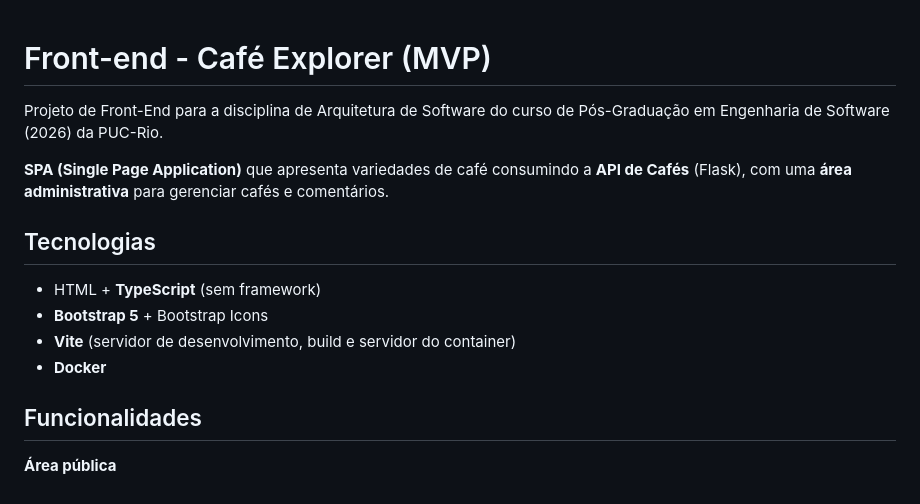
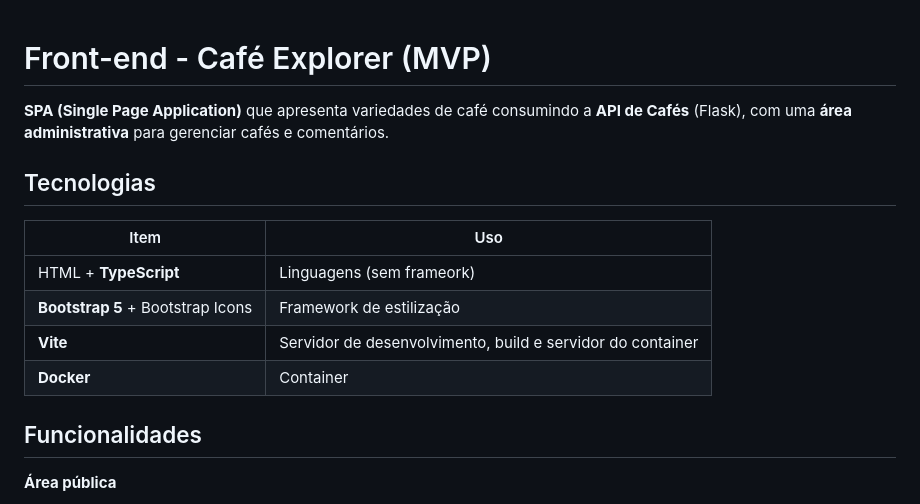
Before and after one commit to jonathan-greco/frontend-mvp-arquitetura-software, a Markdown page: README.md, the part around the change. Rendered like a GitHub page.

Commit message:
Ajustes gerais

```diff
--- a/README.md
+++ b/README.md
@@ -1,15 +1,15 @@
 # Front-end - Café Explorer (MVP)
-
-Projeto de Front-End para a disciplina de Arquitetura de Software do curso de Pós-Graduação em Engenharia de Software (2026) da PUC-Rio.
 
 **SPA (Single Page Application)** que apresenta variedades de café consumindo a **API de Cafés** (Flask), com uma **área administrativa** para gerenciar cafés e comentários.
 
 ## Tecnologias
 
-- HTML + **TypeScript** (sem framework)
-- **Bootstrap 5** + Bootstrap Icons
-- **Vite** (servidor de desenvolvimento, build e servidor do container)
-- **Docker**
+| Item | Uso |
+| --- | --- |
+| HTML + **TypeScript** | Linguagens (sem frameork) |
+| **Bootstrap 5** + Bootstrap Icons | Framework de estilização |
+| **Vite** | Servidor de desenvolvimento, build e servidor do container |
+| **Docker** | Container |
 
 ## Funcionalidades
 
```
